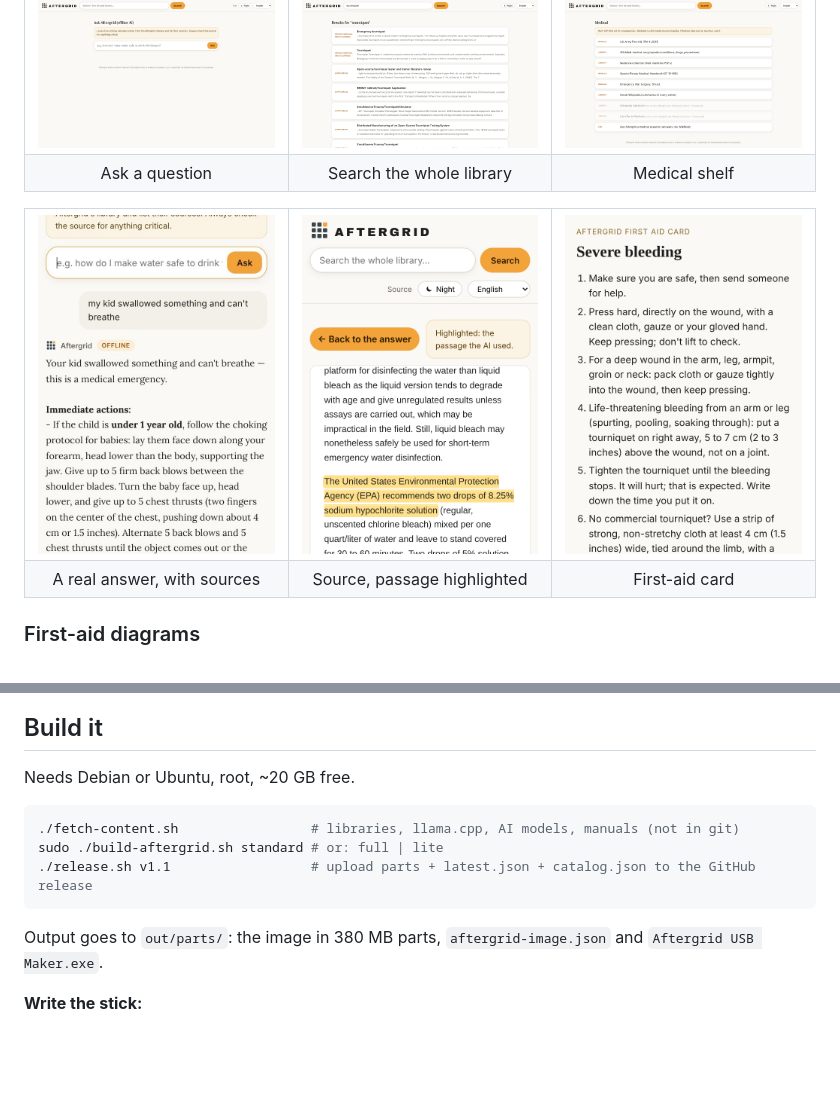
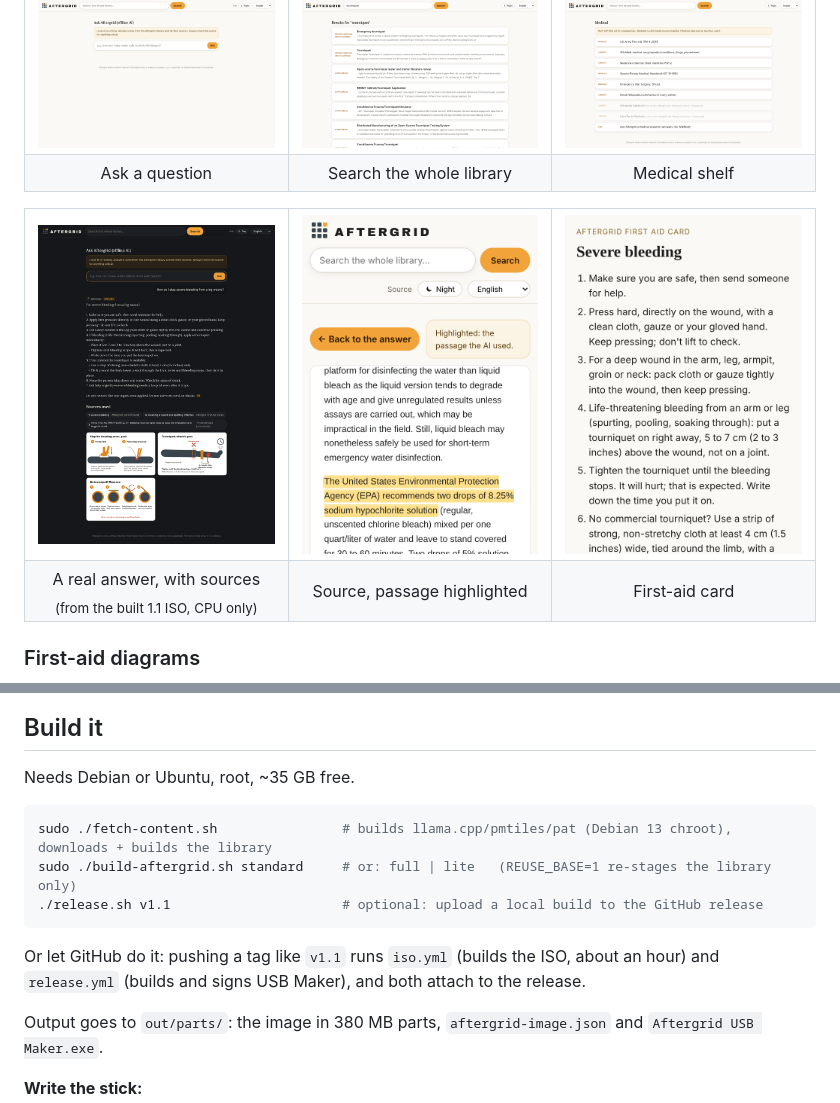
Before and after one commit to meetjames24/aftergrid, a Markdown page: README.md, 2 parts joined by grey strips. Rendered like a GitHub page; pictures changed too: docs/screenshots/13-ask-answer-real.png (added); blank space fills up the shorter version.

````diff
--- a/README.md
+++ b/README.md
@@ -66,11 +66,11 @@ An offline survival and medical library, maps and an on-device AI on one USB sti
 
 <table>
 <tr>
-<td width="33%"><img src="docs/screenshots/13-ask-answer.jpg" alt="Answer with sources"></td>
+<td width="33%"><img src="docs/screenshots/13-ask-answer-real.png" alt="Answer with sources"></td>
 <td width="33%"><img src="docs/screenshots/14-source-highlighted.png" alt="Source with passage highlighted"></td>
 <td width="33%"><img src="docs/screenshots/12-first-aid-card.png" alt="First-aid card"></td>
 </tr>
-<tr><td align="center">A real answer, with sources</td><td align="center">Source, passage highlighted</td><td align="center">First-aid card</td></tr>
+<tr><td align="center">A real answer, with sources<br><sub>(from the built 1.1 ISO, CPU only)</sub></td><td align="center">Source, passage highlighted</td><td align="center">First-aid card</td></tr>
 </table>
 
 ### First-aid diagrams
@@ -115,13 +115,15 @@ An offline survival and medical library, maps and an on-device AI on one USB sti
 
 ## Build it
 
-Needs Debian or Ubuntu, root, ~20 GB free.
+Needs Debian or Ubuntu, root, ~35 GB free.
 
 ```bash
-./fetch-content.sh                 # libraries, llama.cpp, AI models, manuals (not in git)
-sudo ./build-aftergrid.sh standard # or: full | lite
-./release.sh v1.1                  # upload parts + latest.json + catalog.json to the GitHub release
+sudo ./fetch-content.sh                # builds llama.cpp/pmtiles/pat (Debian 13 chroot), downloads + builds the library
+sudo ./build-aftergrid.sh standard     # or: full | lite   (REUSE_BASE=1 re-stages the library only)
+./release.sh v1.1                      # optional: upload a local build to the GitHub release
 ```
+
+Or let GitHub do it: pushing a tag like `v1.1` runs `iso.yml` (builds the ISO, about an hour) and `release.yml` (builds and signs USB Maker), and both attach to the release.
 
 Output goes to `out/parts/`: the image in 380 MB parts, `aftergrid-image.json` and `Aftergrid USB Maker.exe`.
 
````
Also changed, not shown: BUILD.md (+4 -2 lines), 6 other files.
